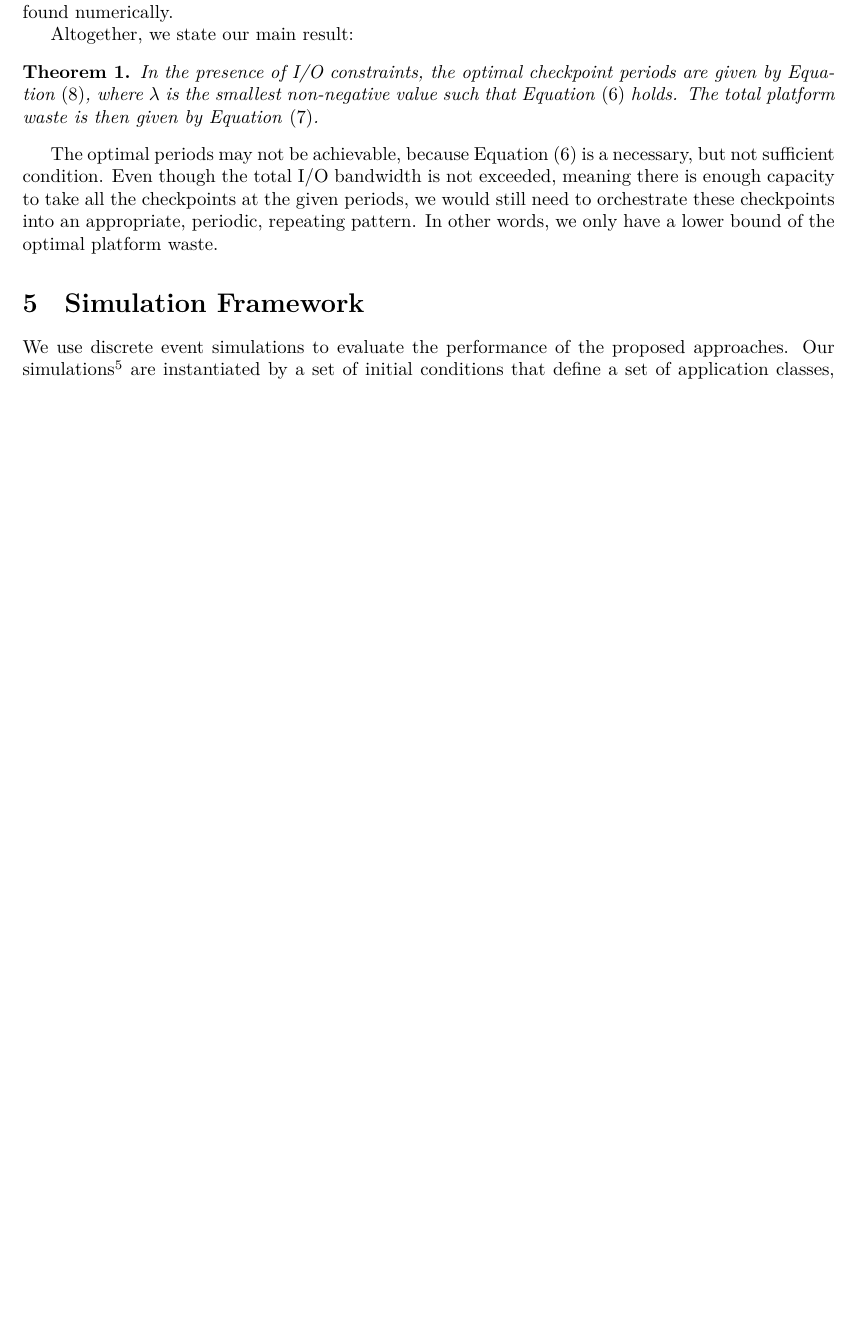
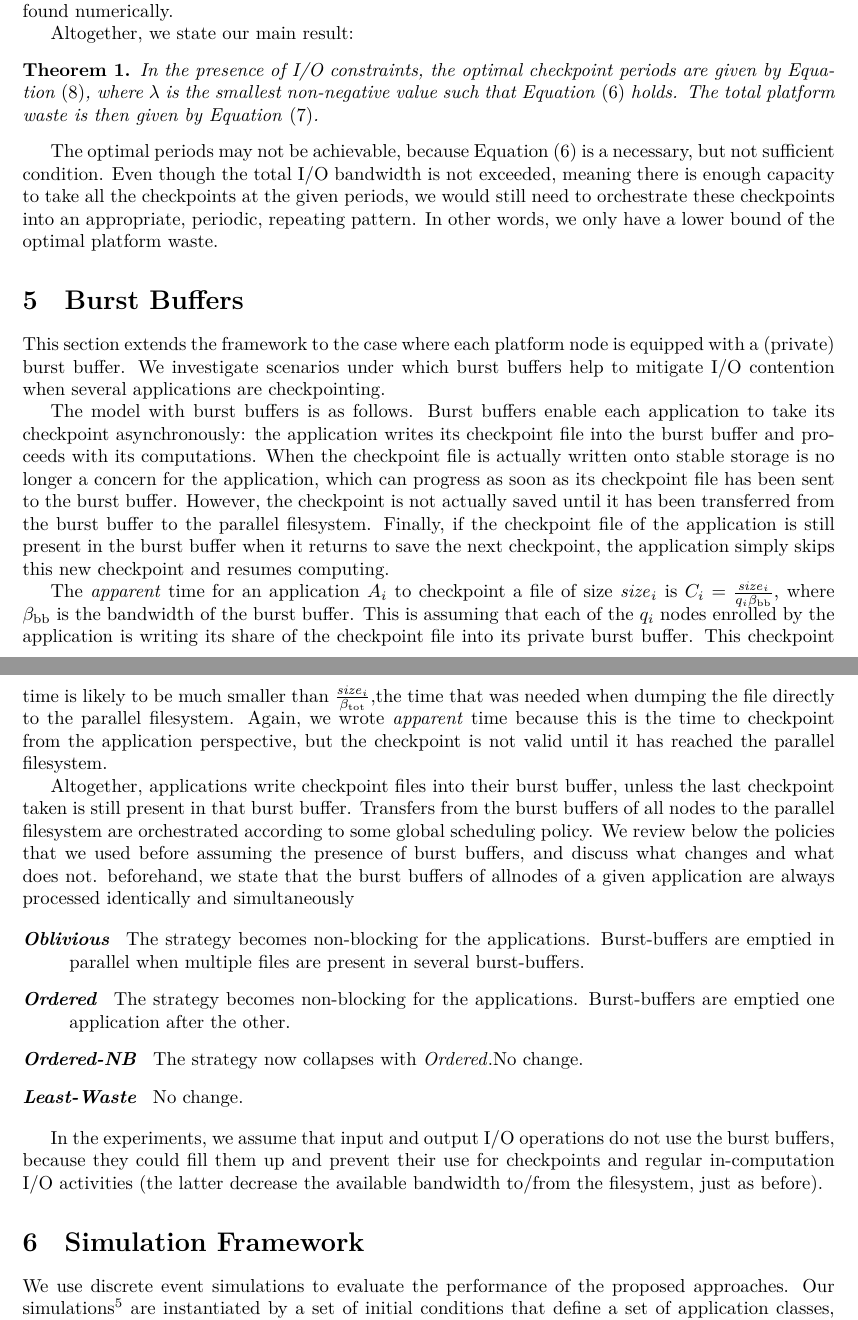
Before and after one commit to SMURFSorg/ABBFHR17-cCR-Platform, a LaTeX paper (ijnc.tex): part of page 8 of 15 before the commit and two parts of pages 8 and 9 of 16 after it, the two joined at a grey line, cut so that both start at the same text, the shorter picture padded with empty space. Compiled offline with LuaLaTeX.

Commit message:
first take on burst buffers

```diff
--- a/ijnc.tex
+++ b/ijnc.tex
@@ -81,6 +81,7 @@
 \def\fifodaly{\fifononblock-Daly\xspace}
 \def\cooperative{\leastwaste}
 
+\newcommand{\bwbb}{\beta_{\text{bb}}}
 
 \newcommand{\jtitle}{Optimal Cooperative Checkpointing for Shared High-Performance Computing Platforms}
 
@@ -801,8 +802,40 @@ to orchestrate these checkpoints into an appropriate, periodic, repeating
 pattern.  In other words, we only have a lower bound of the optimal platform
 waste.
 
-%\input{simulation.tex}
-% !TEX root =  ipdps18.tex
+\section{Burst Buffers}
+
+This section extends the framework to the case where each platform node is equipped with
+a (private) burst buffer. We investigate scenarios under which burst buffers help to mitigate I/O contention
+when several applications are checkpointing.
+
+The model with burst buffers is as follows.
+Burst buffers enable each application to take its checkpoint asynchronously: the application
+writes its checkpoint file into the burst buffer and proceeds with its computations. When the checkpoint file
+is actually written onto stable storage is no longer a concern for the application, which can progress as soon as
+its checkpoint file has been sent to the burst buffer. However, the checkpoint is not actually saved until it has been transferred from the burst buffer to the parallel filesystem.  Finally, if the checkpoint file of the application is still present in the burst buffer when it returns to save the next checkpoint,
+ the application simply skips this new checkpoint and resumes computing.
+
+ The \emph{apparent} time for an application  $\app{i}$ to checkpoint a file of size $\size{i}$ is $\ckpt{i} = \frac{\size{i}}{\nbnodes{i} \bwbb}$, where $\bwbb$ is the bandwidth of the burst buffer. This is assuming that each of the
+ $\nbnodes{i}$ nodes enrolled by the application is writing its share of the checkpoint file
+ into its private burst buffer. This checkpoint time is likely to be much smaller than  $\frac{\size{i}}{\bandtotal}$,the time that was needed when dumping the file directly to the parallel filesystem.
+ Again, we wrote  \emph{apparent} time because this is the time to checkpoint from the application perspective,
+ but the checkpoint is not valid until it has reached the parallel filesystem.
+
+Altogether, applications write checkpoint files into their burst buffer, unless the last checkpoint taken is  still present in that burst buffer. Transfers from the burst buffers of all nodes to the parallel filesystem are orchestrated according to some global scheduling policy. We review below the policies that we used before assuming the presence of burst buffers, and discuss what changes and what does not. beforehand, we state that the burst buffers of allnodes of a given application are always processed identically and simultaneously
+
+\begin{description}
+
+\item[\nocoop] The strategy becomes non-blocking for the applications. Burst-buffers are emptied in parallel
+when multiple files are present in several burst-buffers.
+\item[\fifoblock]  The strategy becomes non-blocking for the applications. Burst-buffers are emptied one application after the other.
+\item[\fifononblock] The strategy now collapses with \fifoblock.No change.
+\item[\leastwaste] No change.
+\end{description}
+
+In the experiments, we assume that input and output I/O operations do not use the burst buffers, because they could fill them up and prevent their use for checkpoints and regular in-computation I/O activities (the latter decrease the available bandwidth to/from the filesystem, just as before).
+
+
+
 
 \section{Simulation Framework}
 \label{sec:simulator}
```
